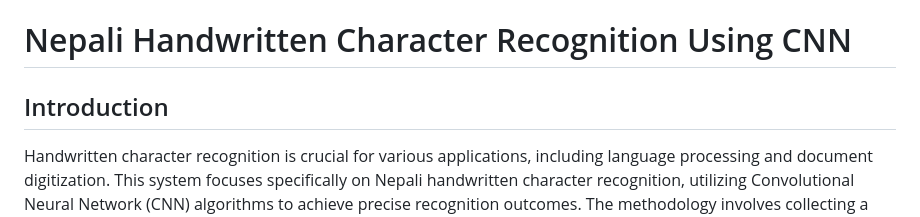
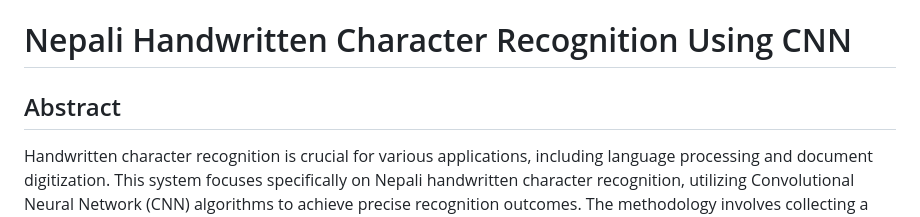
Before and after one commit to Samiikshyaa/NepaliHandwrittenCharacterRecognition, a Markdown page: README.md, the part around the change. Rendered like a GitHub page.

```diff
--- a/README.md
+++ b/README.md
@@ -1,6 +1,6 @@
 # Nepali Handwritten Character Recognition Using CNN
 
-## Introduction
+## Abstract
 Handwritten character recognition is crucial for various applications, including
 language processing and document digitization. This system focuses specifically on
 Nepali handwritten character recognition, utilizing Convolutional Neural Network
```
